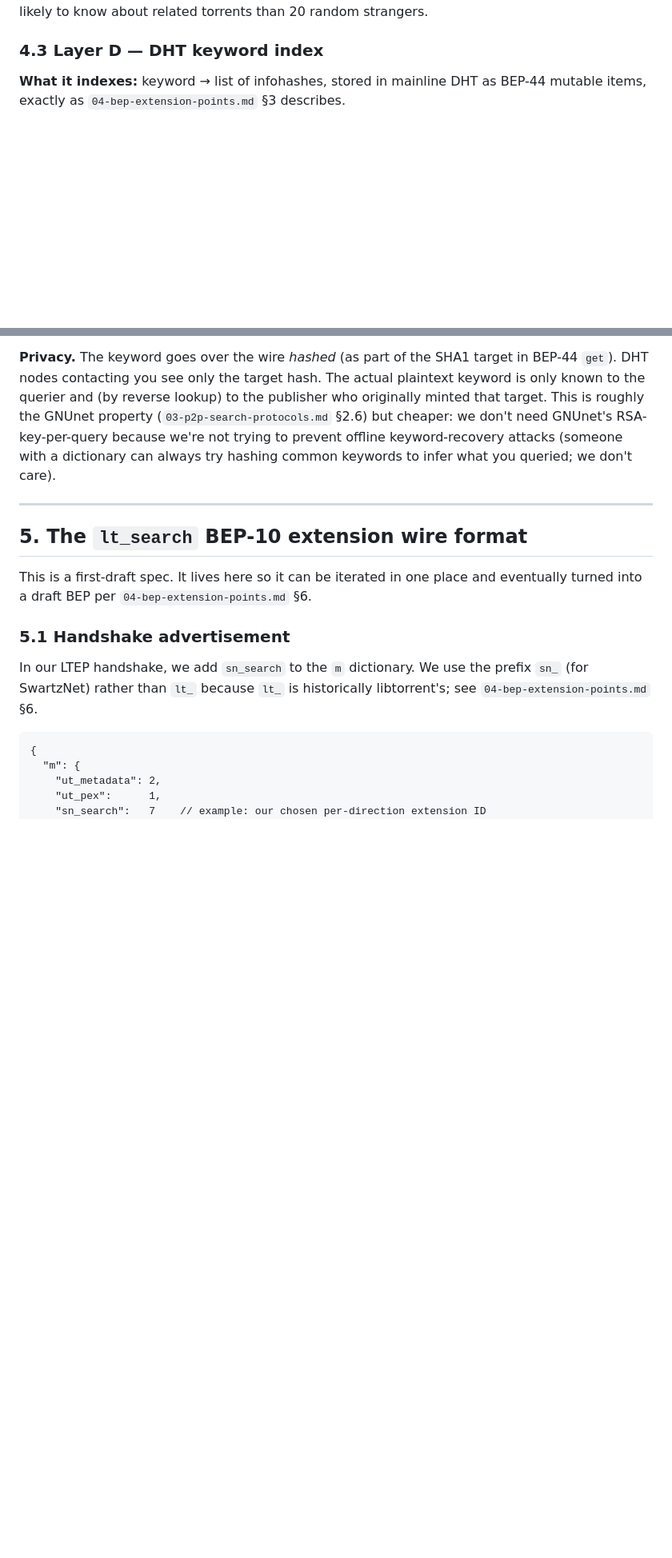
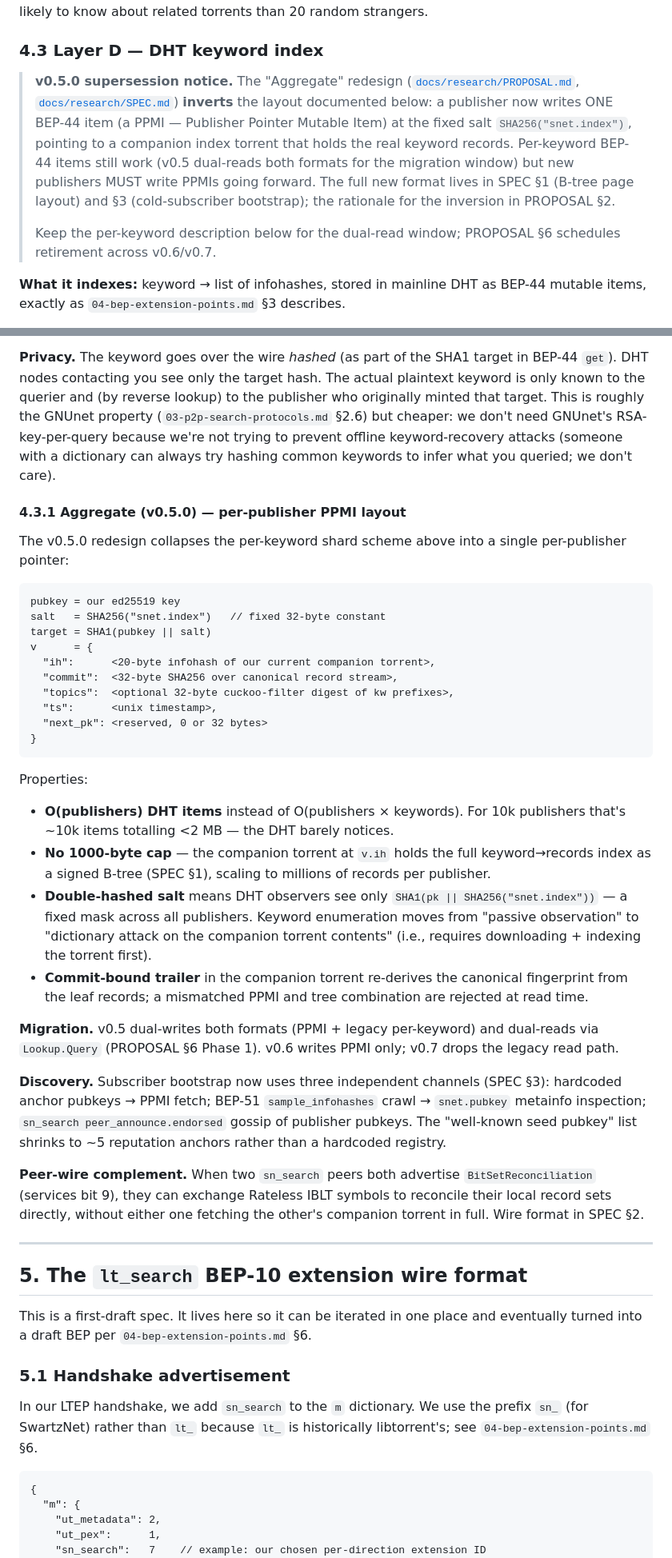
Before and after one commit to claudenstein/swartznet, a Markdown page: docs/05-integration-design.md, 2 parts joined by grey strips. Shown at 80% size. Rendered like a GitHub page; blank space fills up the shorter version.

Commit message:
docs: sync §4.3 + BEP-07 draft for Aggregate PPMI inversion
Keeps docs/ in sync with the v0.5.0 Aggregate redesign per
CLAUDE.md's "docs and CHANGELOG track the code" rule.

- docs/05-integration-design.md §4.3 gains:
  * A supersession callout at the top pointing readers at
    PROPOSAL.md and SPEC.md for the new PPMI layout.
  * A new §4.3.1 "Aggregate (v0.5.0) — per-publisher PPMI
    layout" describing the target/salt/v schema, the
    O(publishers) cost collapse, the double-hashed-salt
    privacy property, commit-bound trailer verification, the
    v0.5/v0.6/v0.7 dual-write/dual-read migration staging, the
    three-channel bootstrap, and the BitSetReconciliation
    peer-wire complement.

- docs/07-bep-dht-keyword-index-draft.md:
  * Same supersession notice at the top of the Abstract.
  * Draft text kept verbatim for the dual-read migration window;
    per-keyword items remain a valid legacy format any BEP-44
    DHT node will keep serving.

No code changes. Build still green.

Co-Authored-By: Claude Opus 4.7 (1M context) <noreply@anthropic.com>

````diff
--- a/docs/05-integration-design.md
+++ b/docs/05-integration-design.md
@@ -254,6 +254,22 @@ Lang detection via `github.com/pemistahl/lingua-go` so results can be language-f
 
 ### 4.3 Layer D — DHT keyword index
 
+> **v0.5.0 supersession notice.** The "Aggregate" redesign
+> ([`docs/research/PROPOSAL.md`](research/PROPOSAL.md),
+> [`docs/research/SPEC.md`](research/SPEC.md)) **inverts** the
+> layout documented below: a publisher now writes ONE BEP-44
+> item (a PPMI — Publisher Pointer Mutable Item) at the fixed
+> salt `SHA256("snet.index")`, pointing to a companion index
+> torrent that holds the real keyword records. Per-keyword
+> BEP-44 items still work (v0.5 dual-reads both formats for the
+> migration window) but new publishers MUST write PPMIs going
+> forward. The full new format lives in SPEC §1 (B-tree page
+> layout) and §3 (cold-subscriber bootstrap); the rationale for
+> the inversion in PROPOSAL §2.
+>
+> Keep the per-keyword description below for the dual-read
+> window; PROPOSAL §6 schedules retirement across v0.6/v0.7.
+
 **What it indexes:** keyword → list of infohashes, stored in mainline DHT as BEP-44 mutable items, exactly as `04-bep-extension-points.md` §3 describes.
 
 **Mechanism:** BEP-44 `get`/`put` via the existing anacrolix DHT library. No new DHT verbs. No new reserved bits. No new handshake.
@@ -305,6 +321,58 @@ We ship both. Start queries against the well-known seeds; union with results fro
 - **No "publishers I don't know" bucket.** In v1 we do not query pubkeys below a reputation threshold at all. Users can opt into "explore mode" later.
 
 **Privacy.** The keyword goes over the wire *hashed* (as part of the SHA1 target in BEP-44 `get`). DHT nodes contacting you see only the target hash. The actual plaintext keyword is only known to the querier and (by reverse lookup) to the publisher who originally minted that target. This is roughly the GNUnet property (`03-p2p-search-protocols.md` §2.6) but cheaper: we don't need GNUnet's RSA-key-per-query because we're not trying to prevent offline keyword-recovery attacks (someone with a dictionary can always try hashing common keywords to infer what you queried; we don't care).
+
+#### 4.3.1 Aggregate (v0.5.0) — per-publisher PPMI layout
+
+The v0.5.0 redesign collapses the per-keyword shard scheme above
+into a single per-publisher pointer:
+
+```
+pubkey = our ed25519 key
+salt   = SHA256("snet.index")   // fixed 32-byte constant
+target = SHA1(pubkey || salt)
+v      = {
+  "ih":      <20-byte infohash of our current companion torrent>,
+  "commit":  <32-byte SHA256 over canonical record stream>,
+  "topics":  <optional 32-byte cuckoo-filter digest of kw prefixes>,
+  "ts":      <unix timestamp>,
+  "next_pk": <reserved, 0 or 32 bytes>
+}
+```
+
+Properties:
+
+- **O(publishers) DHT items** instead of O(publishers × keywords).
+  For 10k publishers that's ~10k items totalling <2 MB — the DHT
+  barely notices.
+- **No 1000-byte cap** — the companion torrent at `v.ih` holds
+  the full keyword→records index as a signed B-tree (SPEC §1),
+  scaling to millions of records per publisher.
+- **Double-hashed salt** means DHT observers see only
+  `SHA1(pk || SHA256("snet.index"))` — a fixed mask across all
+  publishers. Keyword enumeration moves from "passive observation"
+  to "dictionary attack on the companion torrent contents" (i.e.,
+  requires downloading + indexing the torrent first).
+- **Commit-bound trailer** in the companion torrent re-derives
+  the canonical fingerprint from the leaf records; a mismatched
+  PPMI and tree combination are rejected at read time.
+
+**Migration.** v0.5 dual-writes both formats (PPMI + legacy
+per-keyword) and dual-reads via `Lookup.Query` (PROPOSAL §6 Phase
+1). v0.6 writes PPMI only; v0.7 drops the legacy read path.
+
+**Discovery.** Subscriber bootstrap now uses three independent
+channels (SPEC §3): hardcoded anchor pubkeys → PPMI fetch;
+BEP-51 `sample_infohashes` crawl → `snet.pubkey` metainfo
+inspection; `sn_search peer_announce.endorsed` gossip of
+publisher pubkeys. The "well-known seed pubkey" list shrinks to
+~5 reputation anchors rather than a hardcoded registry.
+
+**Peer-wire complement.** When two `sn_search` peers both
+advertise `BitSetReconciliation` (services bit 9), they can
+exchange Rateless IBLT symbols to reconcile their local record
+sets directly, without either one fetching the other's
+companion torrent in full. Wire format in SPEC §2.
 
 ---
 
````
Also changed, not shown: docs/07-bep-dht-keyword-index-draft.md (+13 -0 lines).
